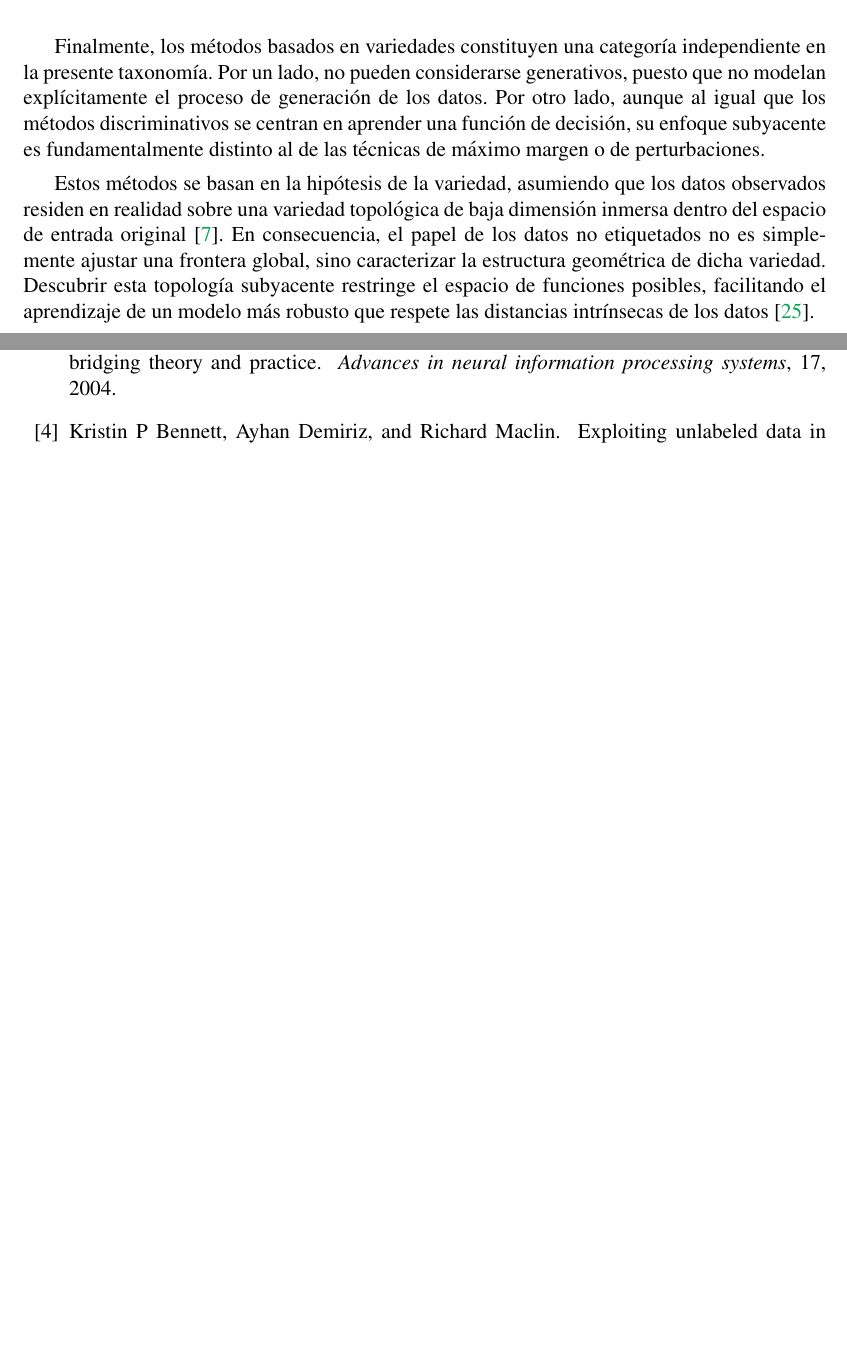
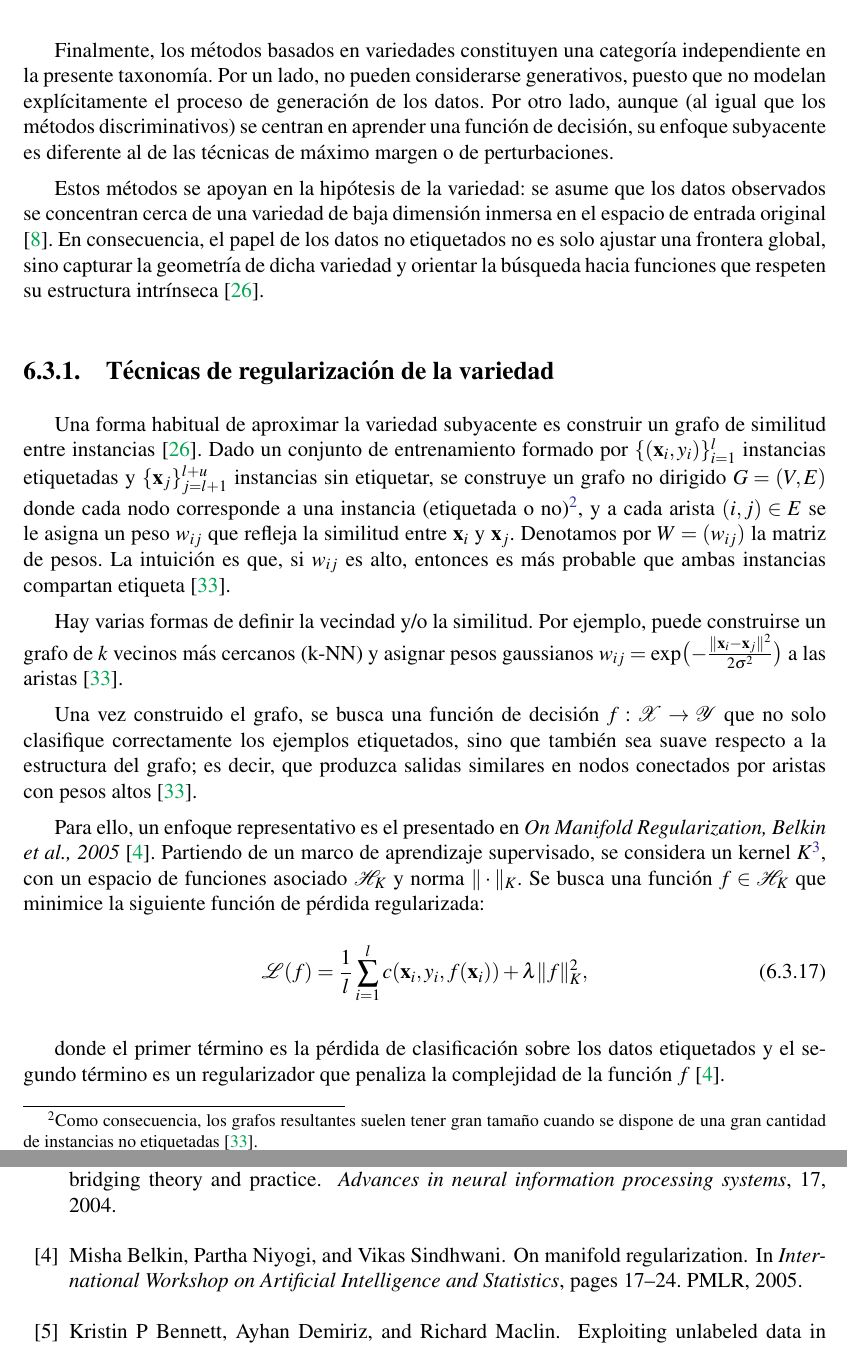
Before and after one commit to javilujann/TFG-SSL, a LaTeX book (TFG-Mates.tex, which reads capitulo6.tex): two parts of pages 38 and 39 of 41 before the commit and two parts of pages 38 and 40 of 42 after it, joined at a grey line, cut so that both start at the same text, the shorter picture padded with empty space. Compiled offline with pdfLaTeX.

Commit message:
Capitulo 6: Variedades

```diff
--- a/capitulo6.tex
+++ b/capitulo6.tex
@@ -176,6 +176,21 @@ Donde $z_i^k$ es la activación oculta de la capa $k$ en el codificador para el
 A través de esta arquitectura, las \textit{ladder networks} consiguen aprovechar simultáneamente tanto la señal de los datos etiquetados como la regularización proporcionada por los datos no etiquetados\footnote{Esta simultaneidad es, de hecho, lo que hace a las \textit{ladder networks} modelos intrínsecos, a diferencia del preentrenamiento por capas visto en la Sección \ref{sec:pre-training}, donde se usaba un \textit{encoder-decoder} como fase inicial independiente seguida de la fase supervisada.}, forzando a la red a extraer características latentes útiles y robustas al ruido que, en última instancia, mejoran la generalización del modelo predictivo \cite{rasmus2015semi}.
 \section{Basados en variedades}
 
-Finalmente, los métodos basados en variedades constituyen una categoría independiente en la presente taxonomía. Por un lado, no pueden considerarse generativos, puesto que no modelan explícitamente el proceso de generación de los datos. Por otro lado, aunque al igual que los métodos discriminativos se centran en aprender una función de decisión, su enfoque subyacente es fundamentalmente distinto al de las técnicas de máximo margen o de perturbaciones.
+Finalmente, los métodos basados en variedades constituyen una categoría independiente en la presente taxonomía. Por un lado, no pueden considerarse generativos, puesto que no modelan explícitamente el proceso de generación de los datos. Por otro lado, aunque (al igual que los métodos discriminativos) se centran en aprender una función de decisión, su enfoque subyacente es diferente al de las técnicas de máximo margen o de perturbaciones.
 
-Estos métodos se basan en la hipótesis de la variedad, asumiendo que los datos observados residen en realidad sobre una variedad topológica de baja dimensión inmersa dentro del espacio de entrada original \cite{10.7551/mitpress/9780262033589.001.0001}. En consecuencia, el papel de los datos no etiquetados no es simplemente ajustar una frontera global, sino caracterizar la estructura geométrica de dicha variedad. Descubrir esta topología subyacente restringe el espacio de funciones posibles, facilitando el aprendizaje de un modelo más robusto que respete las distancias intrínsecas de los datos \cite{van2020survey}.
+Estos métodos se apoyan en la hipótesis de la variedad: se asume que los datos observados se concentran cerca de una variedad de baja dimensión inmersa en el espacio de entrada original \cite{10.7551/mitpress/9780262033589.001.0001}. En consecuencia, el papel de los datos no etiquetados no es solo ajustar una frontera global, sino capturar la geometría de dicha variedad y orientar la búsqueda hacia funciones que respeten su estructura intrínseca \cite{van2020survey}.
+
+\subsection{Técnicas de regularización de la variedad}
+
+Una forma habitual de aproximar la variedad subyacente es construir un grafo de similitud entre instancias \cite{van2020survey}. Dado un conjunto de entrenamiento formado por $\{(\mathbf{x}_i, y_i)\}_{i=1}^l$ instancias etiquetadas y $\{\mathbf{x}_j\}_{j=l+1}^{l+u}$ instancias sin etiquetar, se construye un grafo no dirigido $G=(V,E)$ donde cada nodo corresponde a una instancia (etiquetada o no)\footnote{Como consecuencia, los grafos resultantes suelen tener gran tamaño cuando se dispone de una gran cantidad de instancias no etiquetadas \cite{zhu2009introduction}.}, y a cada arista $(i,j)\in E$ se le asigna un peso $w_{ij}$ que refleja la similitud entre $\mathbf{x}_i$ y $\mathbf{x}_j$. Denotamos por $W=(w_{ij})$ la matriz de pesos. La intuición es que, si $w_{ij}$ es alto, entonces es más probable que ambas instancias compartan etiqueta \cite{zhu2009introduction}.
+
+Hay varias formas de definir la vecindad y/o la similitud. Por ejemplo, puede construirse un grafo de $k$ vecinos más cercanos (k-NN) y asignar pesos gaussianos $w_{ij} = \exp\bigl(-\frac{\|\mathbf{x}_i - \mathbf{x}_j\|^2}{2\sigma^2}\bigr)$ a las aristas \cite{zhu2009introduction}.
+
+Una vez construido el grafo, se busca una función de decisión $f:\mathcal{X}\to\mathcal{Y}$ que no solo clasifique correctamente los ejemplos etiquetados, sino que también sea suave respecto a la estructura del grafo; es decir, que produzca salidas similares en nodos conectados por aristas con pesos altos \cite{zhu2009introduction}.
+
+Para ello, un enfoque representativo es el presentado en \textit{On Manifold Regularization, Belkin et al., 2005} \cite{belkin2005manifold}. Partiendo de un marco de aprendizaje supervisado, se considera un kernel $K$\footnote{Un kernel es una función $K:\mathcal{X}\times\mathcal{X}\to\mathbb{R}$ que puede interpretarse como un producto escalar en un espacio de características (posiblemente de mayor dimensión) \cite{bishop2006pattern}.}, con un espacio de funciones asociado $\mathcal{H}_K$ y norma $\|\cdot\|_K$. Se busca una función $f\in\mathcal{H}_K$ que minimice la siguiente función de pérdida regularizada:
+\begin{equation}
+    \mathcal{L}(f) = \frac{1}{l} \sum_{i=1}^l c(\mathbf{x}_i,y_i,f(\mathbf{x}_i)) + \lambda \|f\|_K^2,
+\end{equation}
+
+donde el primer término es la pérdida de clasificación sobre los datos etiquetados y el segundo término es un regularizador que penaliza la complejidad de la función $f$ \cite{belkin2005manifold}.
```
Also changed, not shown: bibliografia.bib (+9 -0 lines), TFG-Mates.pdf, capitulo6.tex (16 more changed lines).
